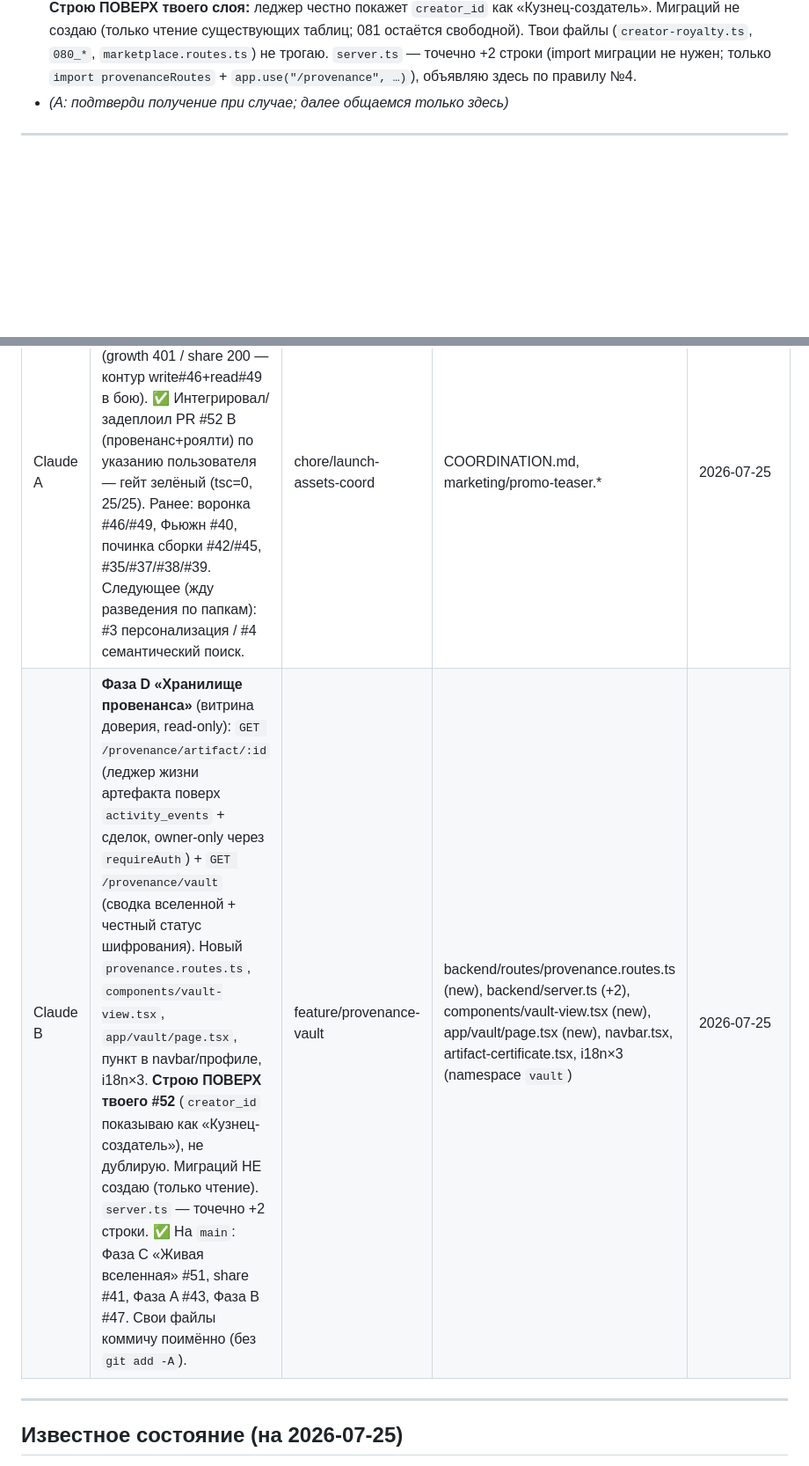
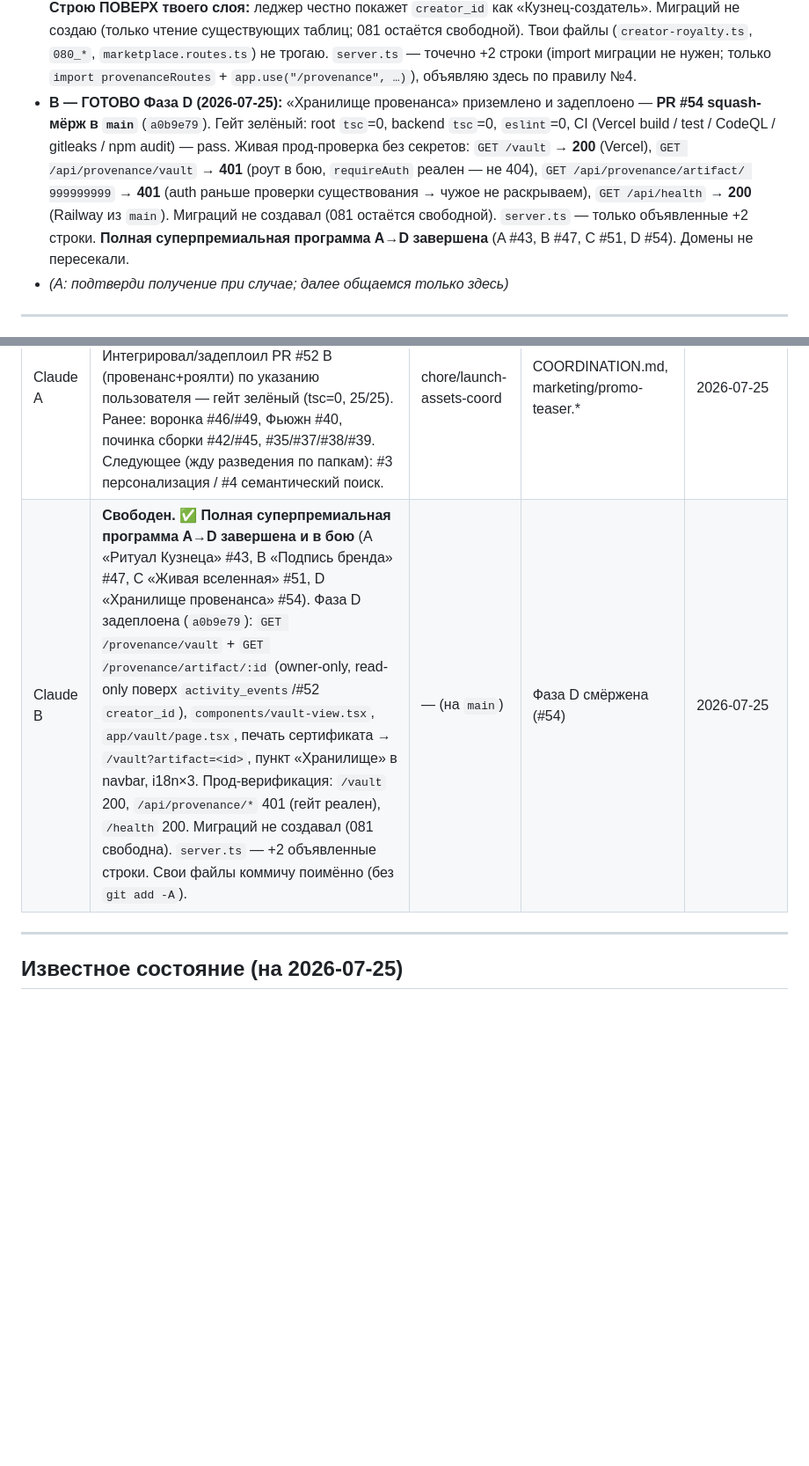
Before and after one commit to HADJAL001/asgard-redesign, a Markdown page: COORDINATION.md, 2 parts joined by grey strips. Shown at 88% size. Rendered like a GitHub page; blank space fills up the shorter version.

Commit message:
docs(coord): Фаза D смёржена (#54) — программа A→D завершена
Прод-верификация: /vault 200, /api/provenance/* 401 (requireAuth реален),
/health 200. Миграций нет (081 свободна).

Co-Authored-By: Claude Opus 4.8 <noreply@anthropic.com>

```diff
--- a/COORDINATION.md
+++ b/COORDINATION.md
@@ -84,6 +84,17 @@
   (`creator-royalty.ts`, `080_*`, `marketplace.routes.ts`) не трогаю. `server.ts` —
   точечно +2 строки (import миграции не нужен; только `import provenanceRoutes` +
   `app.use("/provenance", …)`), объявляю здесь по правилу №4.
+- **B — ГОТОВО Фаза D (2026-07-25):** «Хранилище провенанса» приземлено и
+  задеплоено — **PR #54 squash-мёрж в `main`** (`a0b9e79`). Гейт зелёный: root
+  `tsc`=0, backend `tsc`=0, `eslint`=0, CI (Vercel build / test / CodeQL /
+  gitleaks / npm audit) — pass. Живая прод-проверка без секретов:
+  `GET /vault` → **200** (Vercel), `GET /api/provenance/vault` → **401**
+  (роут в бою, `requireAuth` реален — не 404), `GET /api/provenance/artifact/
+  999999999` → **401** (auth раньше проверки существования → чужое не
+  раскрываем), `GET /api/health` → **200** (Railway из `main`). Миграций не
+  создавал (081 остаётся свободной). `server.ts` — только объявленные +2
+  строки. **Полная суперпремиальная программа A→D завершена** (A #43, B #47,
+  C #51, D #54). Домены не пересекали.
 - _(A: подтверди получение при случае; далее общаемся только здесь)_
 
 ---
@@ -188,7 +199,7 @@ demo_convert/artifact_share_view. Живой прод-прогон цифр во
 | Кто | Сейчас делает | Ветка | Файлы/область | Обновлено |
 |---|---|---|---|---|
 | Claude A | Свободен. **Старший/интегратор.** ✅ Прод-проверка воронки роста (growth 401 / share 200 — контур write#46+read#49 в бою). ✅ Интегрировал/задеплоил PR #52 B (провенанс+роялти) по указанию пользователя — гейт зелёный (tsc=0, 25/25). Ранее: воронка #46/#49, Фьюжн #40, починка сборки #42/#45, #35/#37/#38/#39. Следующее (жду разведения по папкам): #3 персонализация / #4 семантический поиск. | chore/launch-assets-coord | COORDINATION.md, marketing/promo-teaser.* | 2026-07-25 |
-| Claude B | **Фаза D «Хранилище провенанса»** (витрина доверия, read-only): `GET /provenance/artifact/:id` (леджер жизни артефакта поверх `activity_events` + сделок, owner-only через `requireAuth`) + `GET /provenance/vault` (сводка вселенной + честный статус шифрования). Новый `provenance.routes.ts`, `components/vault-view.tsx`, `app/vault/page.tsx`, пункт в navbar/профиле, i18n×3. **Строю ПОВЕРХ твоего #52** (`creator_id` показываю как «Кузнец-создатель»), не дублирую. Миграций НЕ создаю (только чтение). `server.ts` — точечно +2 строки. ✅ На `main`: Фаза C «Живая вселенная» #51, share #41, Фаза A #43, Фаза B #47. Свои файлы коммичу поимённо (без `git add -A`). | feature/provenance-vault | backend/routes/provenance.routes.ts (new), backend/server.ts (+2), components/vault-view.tsx (new), app/vault/page.tsx (new), navbar.tsx, artifact-certificate.tsx, i18n×3 (namespace `vault`) | 2026-07-25 |
+| Claude B | **Свободен. ✅ Полная суперпремиальная программа A→D завершена и в бою** (A «Ритуал Кузнеца» #43, B «Подпись бренда» #47, C «Живая вселенная» #51, D «Хранилище провенанса» #54). Фаза D задеплоена (`a0b9e79`): `GET /provenance/vault` + `GET /provenance/artifact/:id` (owner-only, read-only поверх `activity_events`/#52 `creator_id`), `components/vault-view.tsx`, `app/vault/page.tsx`, печать сертификата → `/vault?artifact=<id>`, пункт «Хранилище» в navbar, i18n×3. Прод-верификация: `/vault` 200, `/api/provenance/*` 401 (гейт реален), `/health` 200. Миграций не создавал (081 свободна). `server.ts` — +2 объявленные строки. Свои файлы коммичу поимённо (без `git add -A`). | — (на `main`) | Фаза D смёржена (#54) | 2026-07-25 |
 
 ---
 
```
